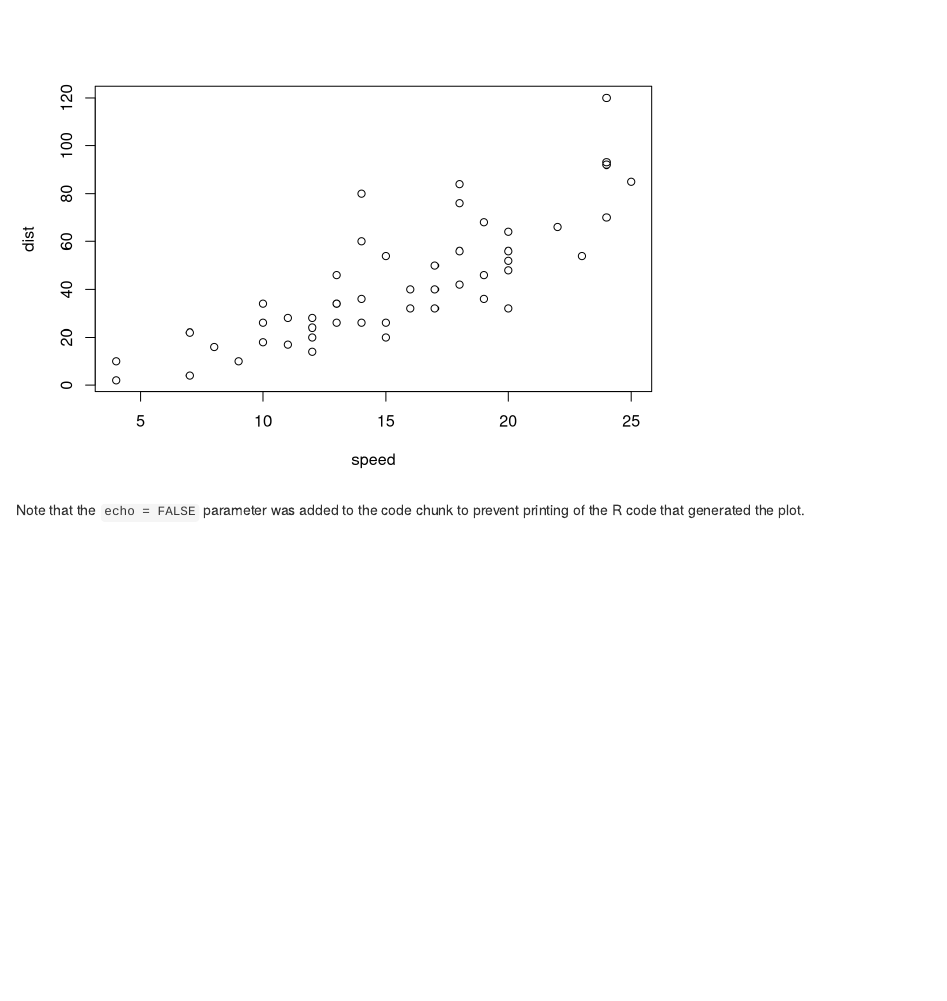
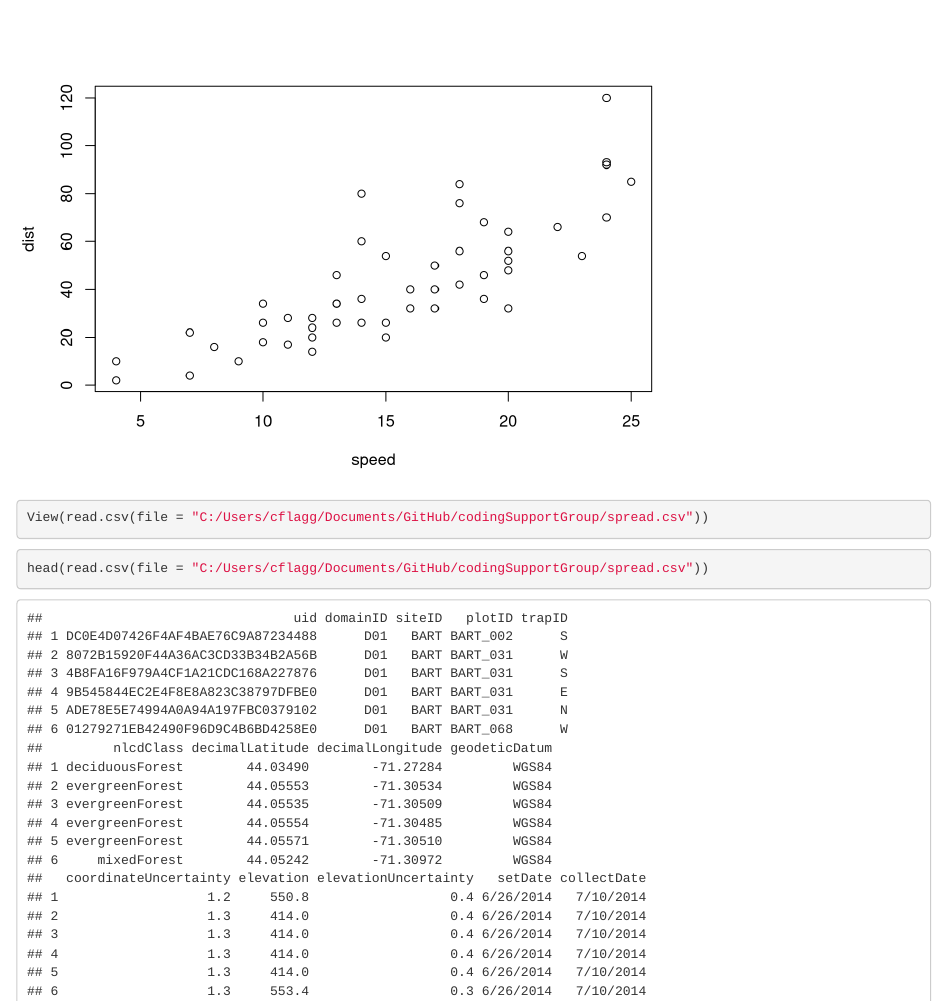
Before and after one commit to cflagg/codingSupportGroup, an R Markdown document (test_md.Rmd): the page in a window 1100 px wide, from 460 px down. Rendered offline with R 4.5, knitr and Pandoc, with nearby package versions.

Commit message:
spreadsheet in Rmd file

````diff
--- a/test_md.Rmd
+++ b/test_md.Rmd
@@ -19,4 +19,14 @@ You can also embed plots, for example:
 plot(cars)
 ```
 
+```{r}
+View(read.csv(file = "C:/Users/cflagg/Documents/GitHub/codingSupportGroup/spread.csv"))
+
+```
+
+```{r}
+head(read.csv(file = "C:/Users/cflagg/Documents/GitHub/codingSupportGroup/spread.csv"))
+
+```
+
 Note that the `echo = FALSE` parameter was added to the code chunk to prevent printing of the R code that generated the plot.
````
Also changed, not shown: test_md.html.
